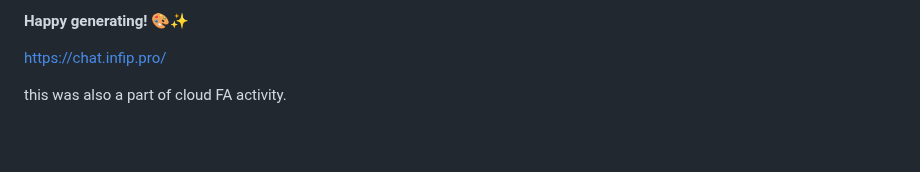
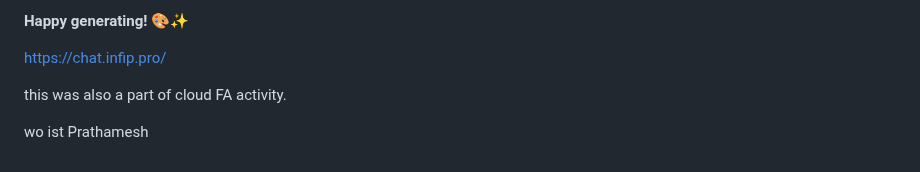
Before and after one commit to mr-osiris/ai-image-generator, a Markdown page: README.md, the part around the change. Drawn GitHub-style; blank space fills up the shorter version.

```diff
--- a/README.md
+++ b/README.md
@@ -156,3 +156,5 @@ If you encounter issues:
 https://chat.infip.pro/
 
 this was also a part of cloud FA activity.
+
+wo ist Prathamesh
```
